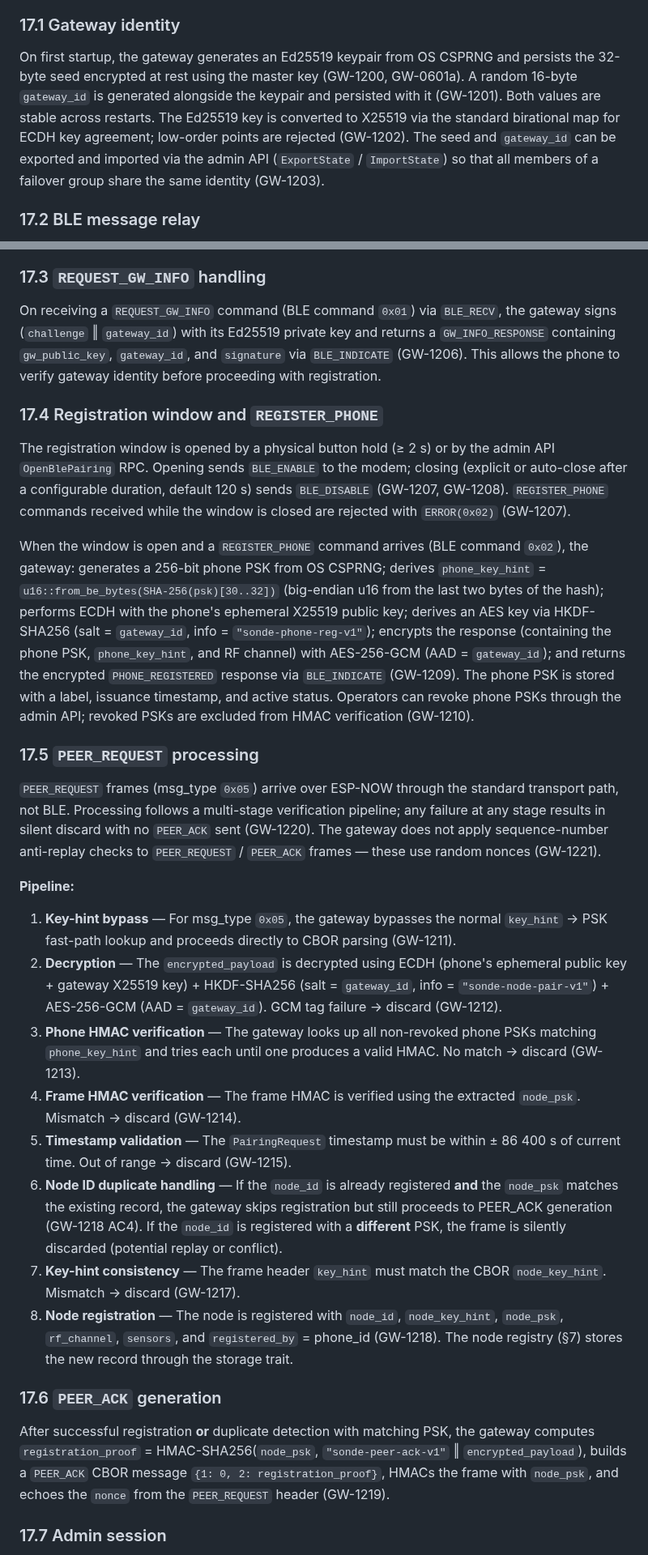
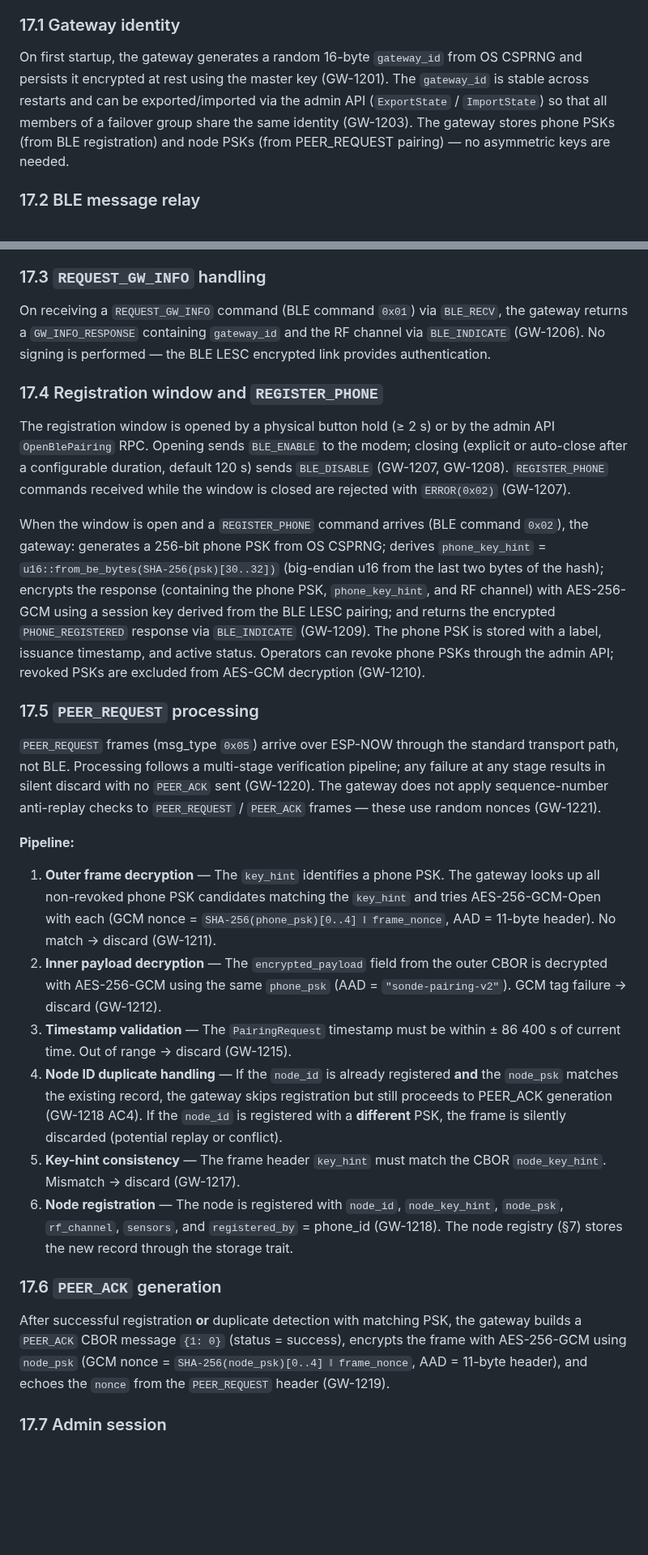
Before and after one commit to Alan-Jowett/sonde, a Markdown page: docs/gateway-design.md, 2 parts joined by grey strips. Shown at 81% size. Drawn GitHub-style; blank space fills up the shorter version.

```diff
--- a/docs/gateway-design.md
+++ b/docs/gateway-design.md
@@ -1074,7 +1060,7 @@ The gateway implements the pairing protocol logic defined in [ble-pairing-protoc
 
 ### 17.1  Gateway identity
 
-On first startup, the gateway generates an Ed25519 keypair from OS CSPRNG and persists the 32-byte seed encrypted at rest using the master key (GW-1200, GW-0601a). A random 16-byte `gateway_id` is generated alongside the keypair and persisted with it (GW-1201). Both values are stable across restarts. The Ed25519 key is converted to X25519 via the standard birational map for ECDH key agreement; low-order points are rejected (GW-1202). The seed and `gateway_id` can be exported and imported via the admin API (`ExportState` / `ImportState`) so that all members of a failover group share the same identity (GW-1203).
+On first startup, the gateway generates a random 16-byte `gateway_id` from OS CSPRNG and persists it encrypted at rest using the master key (GW-1201). The `gateway_id` is stable across restarts and can be exported/imported via the admin API (`ExportState` / `ImportState`) so that all members of a failover group share the same identity (GW-1203). The gateway stores phone PSKs (from BLE registration) and node PSKs (from PEER_REQUEST pairing) — no asymmetric keys are needed.
 
 ### 17.2  BLE message relay
 
@@ -1082,13 +1068,13 @@ The modem hosts the Gateway Pairing Service GATT service (UUID `0000FE60-…`) a
 
 ### 17.3  `REQUEST_GW_INFO` handling
 
-On receiving a `REQUEST_GW_INFO` command (BLE command `0x01`) via `BLE_RECV`, the gateway signs (`challenge` ‖ `gateway_id`) with its Ed25519 private key and returns a `GW_INFO_RESPONSE` containing `gw_public_key`, `gateway_id`, and `signature` via `BLE_INDICATE` (GW-1206). This allows the phone to verify gateway identity before proceeding with registration.
+On receiving a `REQUEST_GW_INFO` command (BLE command `0x01`) via `BLE_RECV`, the gateway returns a `GW_INFO_RESPONSE` containing `gateway_id` and the RF channel via `BLE_INDICATE` (GW-1206). No signing is performed — the BLE LESC encrypted link provides authentication.
 
 ### 17.4  Registration window and `REGISTER_PHONE`
 
 The registration window is opened by a physical button hold (≥ 2 s) or by the admin API `OpenBlePairing` RPC. Opening sends `BLE_ENABLE` to the modem; closing (explicit or auto-close after a configurable duration, default 120 s) sends `BLE_DISABLE` (GW-1207, GW-1208). `REGISTER_PHONE` commands received while the window is closed are rejected with `ERROR(0x02)` (GW-1207).
 
-When the window is open and a `REGISTER_PHONE` command arrives (BLE command `0x02`), the gateway: generates a 256-bit phone PSK from OS CSPRNG; derives `phone_key_hint` = `u16::from_be_bytes(SHA-256(psk)[30..32])` (big-endian u16 from the last two bytes of the hash); performs ECDH with the phone's ephemeral X25519 public key; derives an AES key via HKDF-SHA256 (salt = `gateway_id`, info = `"sonde-phone-reg-v1"`); encrypts the response (containing the phone PSK, `phone_key_hint`, and RF channel) with AES-256-GCM (AAD = `gateway_id`); and returns the encrypted `PHONE_REGISTERED` response via `BLE_INDICATE` (GW-1209). The phone PSK is stored with a label, issuance timestamp, and active status. Operators can revoke phone PSKs through the admin API; revoked PSKs are excluded from HMAC verification (GW-1210).
+When the window is open and a `REGISTER_PHONE` command arrives (BLE command `0x02`), the gateway: generates a 256-bit phone PSK from OS CSPRNG; derives `phone_key_hint` = `u16::from_be_bytes(SHA-256(psk)[30..32])` (big-endian u16 from the last two bytes of the hash); encrypts the response (containing the phone PSK, `phone_key_hint`, and RF channel) with AES-256-GCM using a session key derived from the BLE LESC pairing; and returns the encrypted `PHONE_REGISTERED` response via `BLE_INDICATE` (GW-1209). The phone PSK is stored with a label, issuance timestamp, and active status. Operators can revoke phone PSKs through the admin API; revoked PSKs are excluded from AES-GCM decryption (GW-1210).
 
 ### 17.5  `PEER_REQUEST` processing
 
@@ -1096,18 +1082,16 @@ When the window is open and a `REGISTER_PHONE` command arrives (BLE command `0x0
 
 **Pipeline:**
 
-1. **Key-hint bypass** — For msg_type `0x05`, the gateway bypasses the normal `key_hint` → PSK fast-path lookup and proceeds directly to CBOR parsing (GW-1211).
-2. **Decryption** — The `encrypted_payload` is decrypted using ECDH (phone's ephemeral public key + gateway X25519 key) + HKDF-SHA256 (salt = `gateway_id`, info = `"sonde-node-pair-v1"`) + AES-256-GCM (AAD = `gateway_id`). GCM tag failure → discard (GW-1212).
-3. **Phone HMAC verification** — The gateway looks up all non-revoked phone PSKs matching `phone_key_hint` and tries each until one produces a valid HMAC. No match → discard (GW-1213).
-4. **Frame HMAC verification** — The frame HMAC is verified using the extracted `node_psk`. Mismatch → discard (GW-1214).
-5. **Timestamp validation** — The `PairingRequest` timestamp must be within ± 86 400 s of current time. Out of range → discard (GW-1215).
-6. **Node ID duplicate handling** — If the `node_id` is already registered **and** the `node_psk` matches the existing record, the gateway skips registration but still proceeds to PEER_ACK generation (GW-1218 AC4). If the `node_id` is registered with a **different** PSK, the frame is silently discarded (potential replay or conflict).
-7. **Key-hint consistency** — The frame header `key_hint` must match the CBOR `node_key_hint`. Mismatch → discard (GW-1217).
-8. **Node registration** — The node is registered with `node_id`, `node_key_hint`, `node_psk`, `rf_channel`, `sensors`, and `registered_by` = phone_id (GW-1218). The node registry (§7) stores the new record through the storage trait.
+1. **Outer frame decryption** — The `key_hint` identifies a phone PSK. The gateway looks up all non-revoked phone PSK candidates matching the `key_hint` and tries AES-256-GCM-Open with each (GCM nonce = `SHA-256(phone_psk)[0..4] ‖ frame_nonce`, AAD = 11-byte header). No match → discard (GW-1211).
+2. **Inner payload decryption** — The `encrypted_payload` field from the outer CBOR is decrypted with AES-256-GCM using the same `phone_psk` (AAD = `"sonde-pairing-v2"`). GCM tag failure → discard (GW-1212).
+3. **Timestamp validation** — The `PairingRequest` timestamp must be within ± 86 400 s of current time. Out of range → discard (GW-1215).
+4. **Node ID duplicate handling** — If the `node_id` is already registered **and** the `node_psk` matches the existing record, the gateway skips registration but still proceeds to PEER_ACK generation (GW-1218 AC4). If the `node_id` is registered with a **different** PSK, the frame is silently discarded (potential replay or conflict).
+5. **Key-hint consistency** — The frame header `key_hint` must match the CBOR `node_key_hint`. Mismatch → discard (GW-1217).
+6. **Node registration** — The node is registered with `node_id`, `node_key_hint`, `node_psk`, `rf_channel`, `sensors`, and `registered_by` = phone_id (GW-1218). The node registry (§7) stores the new record through the storage trait.
 
 ### 17.6  `PEER_ACK` generation
 
-After successful registration **or** duplicate detection with matching PSK, the gateway computes `registration_proof` = HMAC-SHA256(`node_psk`, `"sonde-peer-ack-v1"` ‖ `encrypted_payload`), builds a `PEER_ACK` CBOR message `{1: 0, 2: registration_proof}`, HMACs the frame with `node_psk`, and echoes the `nonce` from the `PEER_REQUEST` header (GW-1219).
+After successful registration **or** duplicate detection with matching PSK, the gateway builds a `PEER_ACK` CBOR message `{1: 0}` (status = success), encrypts the frame with AES-256-GCM using `node_psk` (GCM nonce = `SHA-256(node_psk)[0..4] ‖ frame_nonce`, AAD = 11-byte header), and echoes the `nonce` from the `PEER_REQUEST` header (GW-1219).
 
 ### 17.7  Admin session
 
```
Also changed, not shown: other parts of docs/gateway-design.md (+20 -34 lines), docs/gateway-validation.md (+10 -8 lines).
